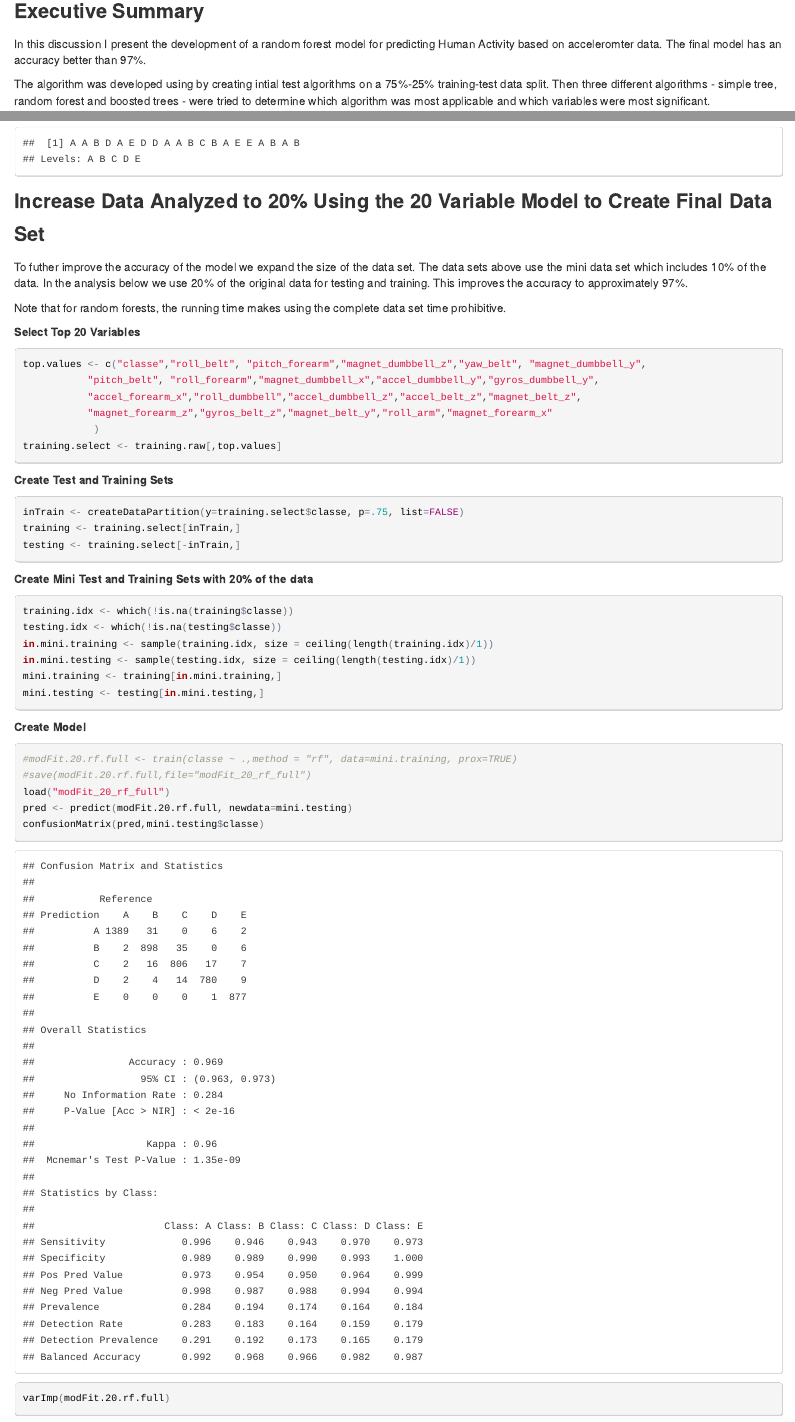
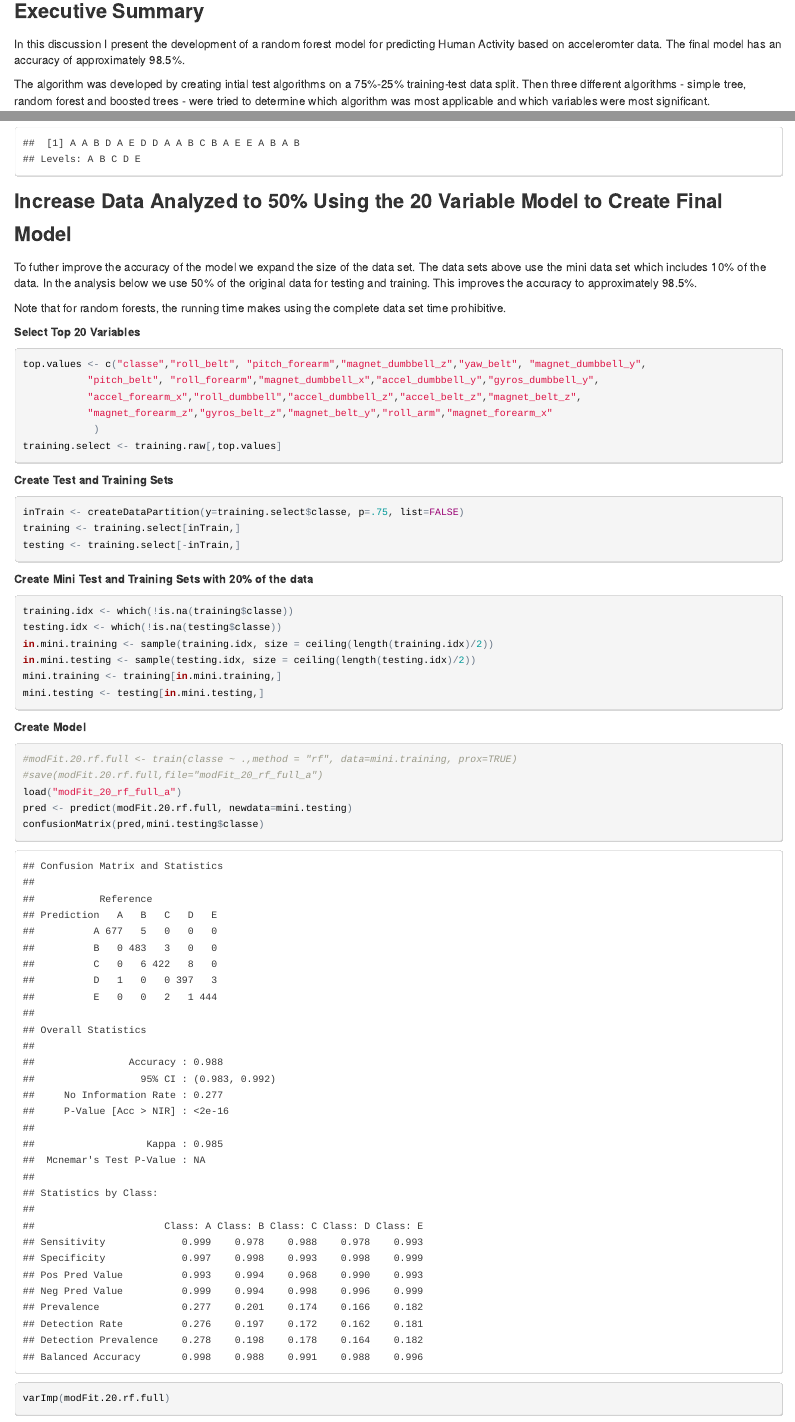
Before and after one commit to gtisdale/Coursera-ML, an R Markdown document (Project-HumanActivityAnalysis.Rmd): the page in a window 1100 px wide, from 130 px down, and a second part further down, joined at a grey line. The pictures show the output file Project-HumanActivityAnalysis.html that the author committed with the source, opened offline.

Commit message:
Final Commit

````diff
--- a/Project-HumanActivityAnalysis.Rmd
+++ b/Project-HumanActivityAnalysis.Rmd
@@ -6,9 +6,9 @@ output: html_document
 ---
 
 ### Executive Summary
-In this discussion I present the development of a random forest model for predicting Human Activity based on acceleromter data.  The final model has an accuracy better than 97%.
+In this discussion I present the development of a random forest model for predicting Human Activity based on acceleromter data.  The final model has an accuracy of approximately 98.5%.
 
-The algorithm was developed using by creating intial test algorithms on a 75%-25% training-test data split.  Then three different algorithms - simple tree, random forest and boosted trees - were tried to determine which algorithm was most applicable and which variables were most significant.
+The algorithm was developed by creating intial test algorithms on a 75%-25% training-test data split.  Then three different algorithms - simple tree, random forest and boosted trees - were tried to determine which algorithm was most applicable and which variables were most significant.
 
 Then a model was created which used the top 20 variables and the top 10 variables against a test set that consisted of 10% of the data.  This was used to select a compact feature set.
 
@@ -234,8 +234,8 @@ pred <- predict(modFit.10.rf.mini, newdata=testing.select)
 pred
 ```
 
-### Increase Data Analyzed to 20% Using the 20 Variable Model to Create Final Data Set
-To futher improve the accuracy of the model we expand the size of the data set.  The data sets above use the mini data set which includes 10% of the data.  In the analysis below we use 20% of the original data for testing and training.  This improves the accuracy to approximately 97%.
+### Increase Data Analyzed to 50% Using the 20 Variable Model to Create Final Model
+To futher improve the accuracy of the model we expand the size of the data set.  The data sets above use the mini data set which includes 10% of the data.  In the analysis below we use 50% of the original data for testing and training.  This improves the accuracy to approximately 98.5%.
 
 Note that for random forests, the running time makes using the complete data set time prohibitive.
 
@@ -260,8 +260,8 @@ testing <- training.select[-inTrain,]
 ```{r}
 training.idx <- which(!is.na(training$classe))
 testing.idx <- which(!is.na(testing$classe))
-in.mini.training <- sample(training.idx, size = ceiling(length(training.idx)/1))
-in.mini.testing <- sample(testing.idx, size = ceiling(length(testing.idx)/1))
+in.mini.training <- sample(training.idx, size = ceiling(length(training.idx)/2))
+in.mini.testing <- sample(testing.idx, size = ceiling(length(testing.idx)/2))
 mini.training <- training[in.mini.training,]
 mini.testing <- testing[in.mini.testing,]
 ```
@@ -269,8 +269,8 @@ mini.testing <- testing[in.mini.testing,]
 ##### Create Model
 ```{r}
 #modFit.20.rf.full <- train(classe ~ .,method = "rf", data=mini.training, prox=TRUE)
-#save(modFit.20.rf.full,file="modFit_20_rf_full")
-load("modFit_20_rf_full")
+#save(modFit.20.rf.full,file="modFit_20_rf_full_a")
+load("modFit_20_rf_full_a")
 pred <- predict(modFit.20.rf.full, newdata=mini.testing)
 confusionMatrix(pred,mini.testing$classe)
 varImp(modFit.20.rf.full)
````
Also changed, not shown: Project-HumanActivityAnalysis.html, Project-HumanActivityAnalysis.Rmd (4 more changed lines).
